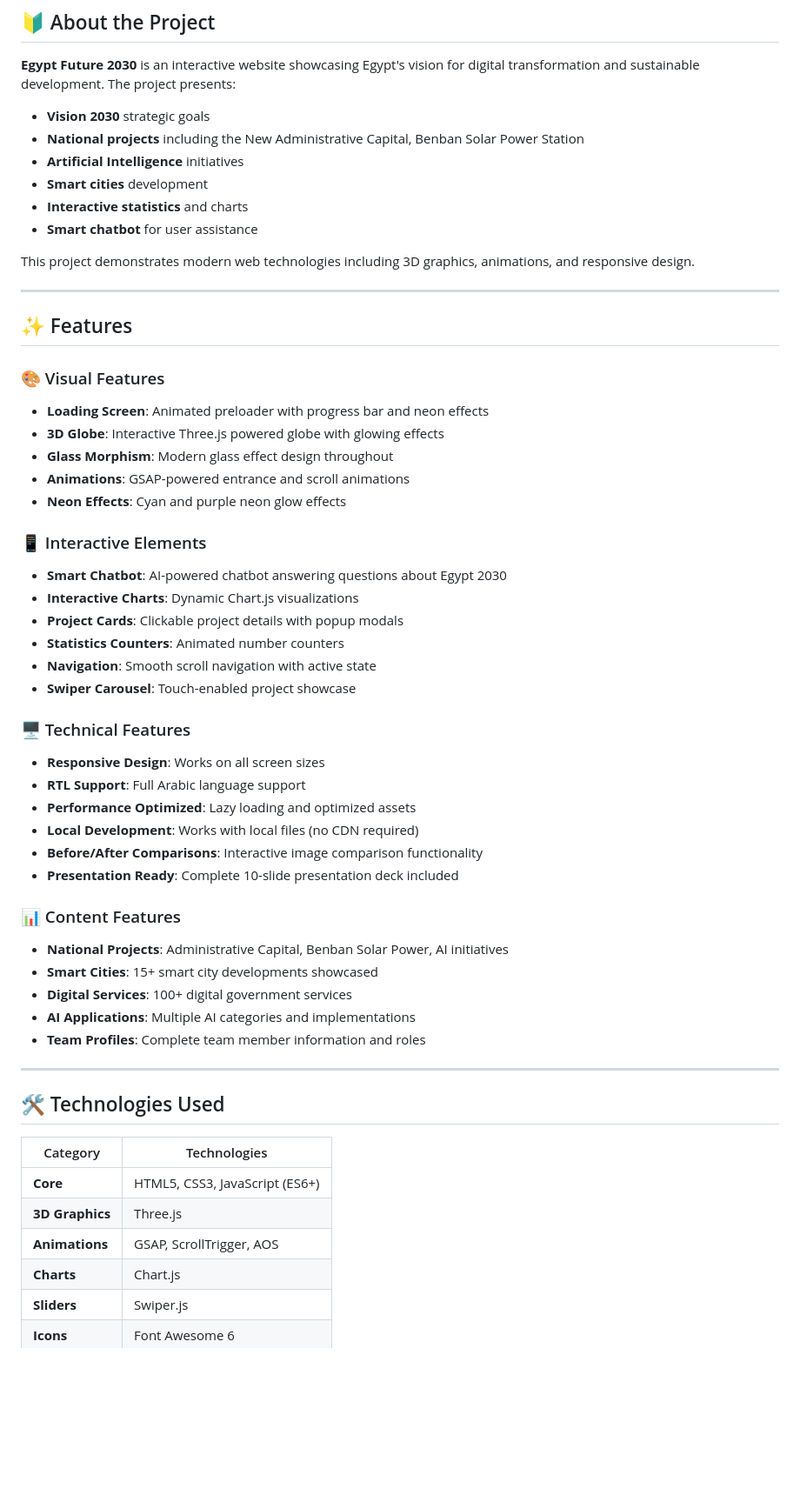
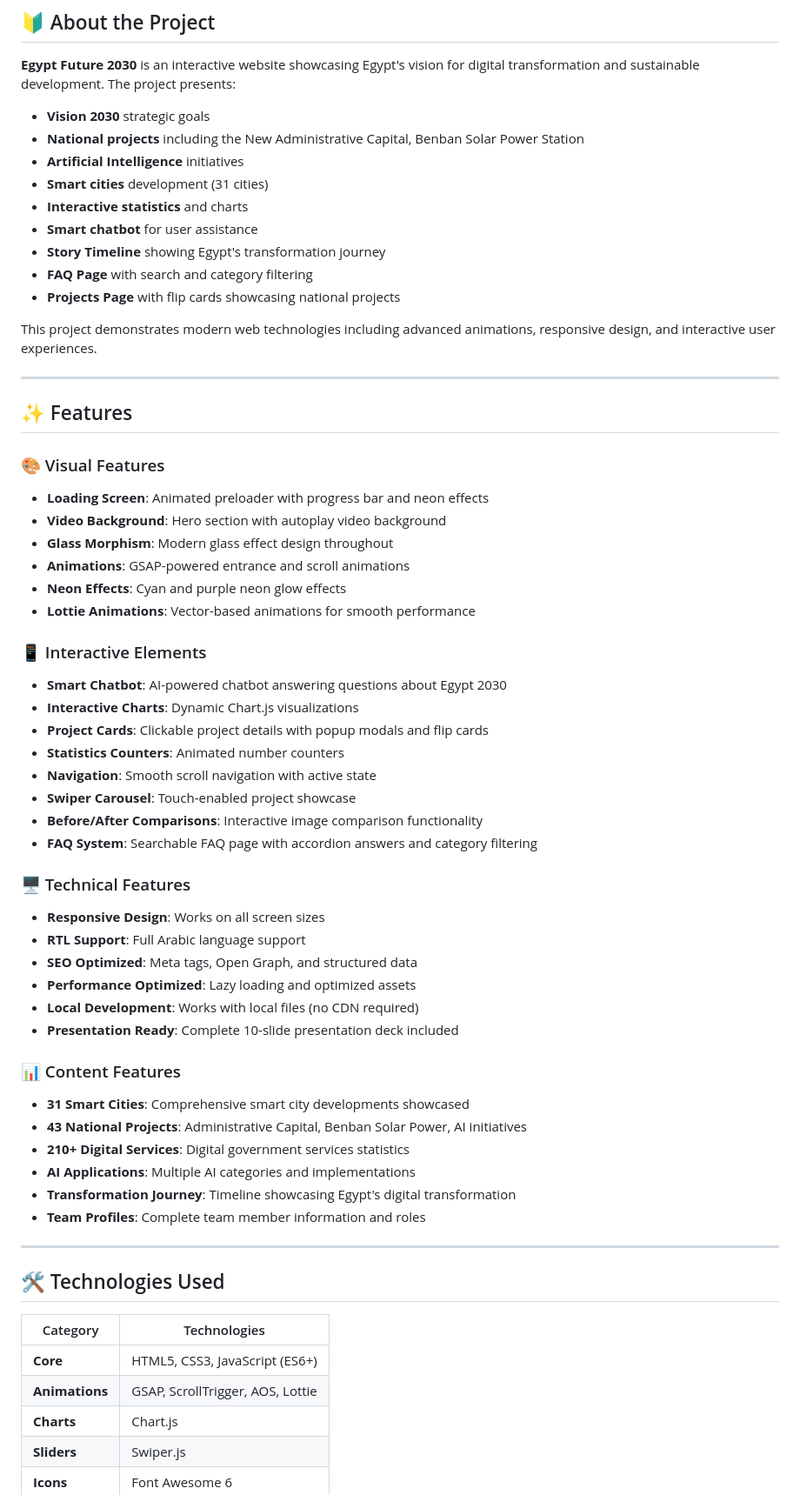
Before and after one commit to Omar-Abdelrahman-Fathy/Egypt-Future-2030, a Markdown page: README.md, the part around one of its changes. Shown at 87% size. Drawn GitHub-style; blank space fills up the shorter version.

```diff
--- a/README.md
+++ b/README.md
@@ -34,11 +34,14 @@
 - **Vision 2030** strategic goals
 - **National projects** including the New Administrative Capital, Benban Solar Power Station
 - **Artificial Intelligence** initiatives
-- **Smart cities** development
+- **Smart cities** development (31 cities)
 - **Interactive statistics** and charts
 - **Smart chatbot** for user assistance
+- **Story Timeline** showing Egypt's transformation journey
+- **FAQ Page** with search and category filtering
+- **Projects Page** with flip cards showcasing national projects
 
-This project demonstrates modern web technologies including 3D graphics, animations, and responsive design.
+This project demonstrates modern web technologies including advanced animations, responsive design, and interactive user experiences.
 
 ---
 
@@ -46,32 +49,36 @@ This project demonstrates modern web technologies including 3D graphics, animati
 
 ### 🎨 Visual Features
 - **Loading Screen**: Animated preloader with progress bar and neon effects
-- **3D Globe**: Interactive Three.js powered globe with glowing effects
+- **Video Background**: Hero section with autoplay video background
 - **Glass Morphism**: Modern glass effect design throughout
 - **Animations**: GSAP-powered entrance and scroll animations
 - **Neon Effects**: Cyan and purple neon glow effects
+- **Lottie Animations**: Vector-based animations for smooth performance
 
 ### 📱 Interactive Elements
 - **Smart Chatbot**: AI-powered chatbot answering questions about Egypt 2030
 - **Interactive Charts**: Dynamic Chart.js visualizations
-- **Project Cards**: Clickable project details with popup modals
+- **Project Cards**: Clickable project details with popup modals and flip cards
 - **Statistics Counters**: Animated number counters
 - **Navigation**: Smooth scroll navigation with active state
 - **Swiper Carousel**: Touch-enabled project showcase
+- **Before/After Comparisons**: Interactive image comparison functionality
+- **FAQ System**: Searchable FAQ page with accordion answers and category filtering
 
 ### 🖥️ Technical Features
 - **Responsive Design**: Works on all screen sizes
 - **RTL Support**: Full Arabic language support
+- **SEO Optimized**: Meta tags, Open Graph, and structured data
 - **Performance Optimized**: Lazy loading and optimized assets
 - **Local Development**: Works with local files (no CDN required)
-- **Before/After Comparisons**: Interactive image comparison functionality
 - **Presentation Ready**: Complete 10-slide presentation deck included
 
 ### 📊 Content Features
-- **National Projects**: Administrative Capital, Benban Solar Power, AI initiatives
-- **Smart Cities**: 15+ smart city developments showcased
-- **Digital Services**: 100+ digital government services
+- **31 Smart Cities**: Comprehensive smart city developments showcased
+- **43 National Projects**: Administrative Capital, Benban Solar Power, AI initiatives
+- **210+ Digital Services**: Digital government services statistics
 - **AI Applications**: Multiple AI categories and implementations
+- **Transformation Journey**: Timeline showcasing Egypt's digital transformation
 - **Team Profiles**: Complete team member information and roles
 
 ---
@@ -81,8 +88,7 @@ This project demonstrates modern web technologies including 3D graphics, animati
 | Category | Technologies |
 |----------|-------------|
 | **Core** | HTML5, CSS3, JavaScript (ES6+) |
-| **3D Graphics** | Three.js |
-| **Animations** | GSAP, ScrollTrigger, AOS |
+| **Animations** | GSAP, ScrollTrigger, AOS, Lottie |
 | **Charts** | Chart.js |
 | **Sliders** | Swiper.js |
 | **Icons** | Font Awesome 6 |
```
Also changed, not shown: other parts of README.md (+54 -40 lines).
